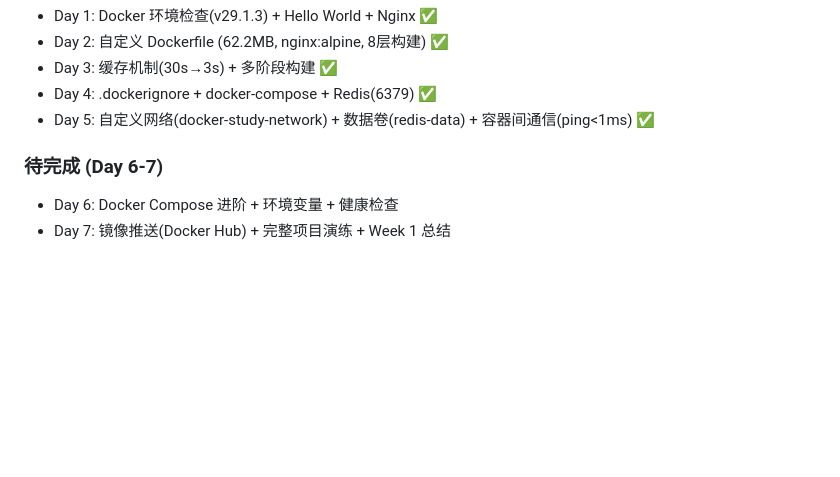
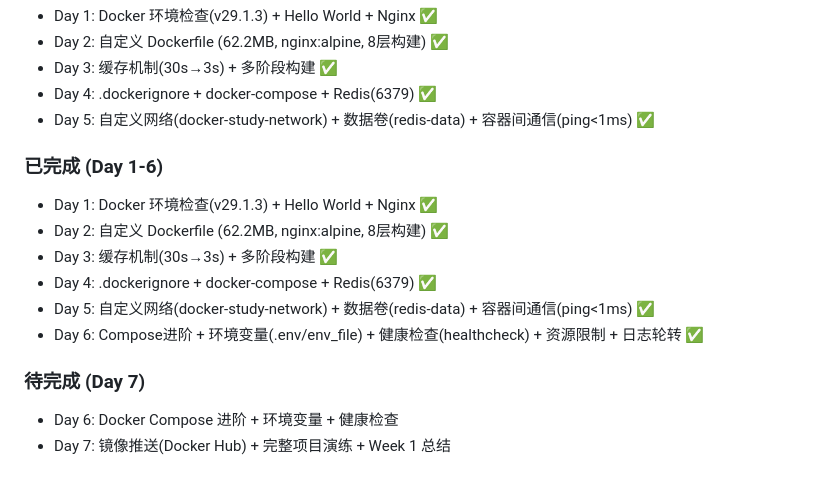
Before and after one commit to laobanliu62-design/health-management, a Markdown page: MEMORY.md, the part around the change. GitHub-like rendering; blank space fills up the shorter version.

Commit message:
📚 Docker Day 6完成 - Compose进阶+环境变量+健康检查+资源限制

```diff
--- a/MEMORY.md
+++ b/MEMORY.md
@@ -124,7 +124,15 @@
 - Day 4: .dockerignore + docker-compose + Redis(6379) ✅
 - Day 5: 自定义网络(docker-study-network) + 数据卷(redis-data) + 容器间通信(ping<1ms) ✅
 
-### 待完成 (Day 6-7)
+### 已完成 (Day 1-6)
+- Day 1: Docker 环境检查(v29.1.3) + Hello World + Nginx ✅
+- Day 2: 自定义 Dockerfile (62.2MB, nginx:alpine, 8层构建) ✅
+- Day 3: 缓存机制(30s→3s) + 多阶段构建 ✅
+- Day 4: .dockerignore + docker-compose + Redis(6379) ✅
+- Day 5: 自定义网络(docker-study-network) + 数据卷(redis-data) + 容器间通信(ping<1ms) ✅
+- Day 6: Compose进阶 + 环境变量(.env/env_file) + 健康检查(healthcheck) + 资源限制 + 日志轮转 ✅
+
+### 待完成 (Day 7)
 - Day 6: Docker Compose 进阶 + 环境变量 + 健康检查
 - Day 7: 镜像推送(Docker Hub) + 完整项目演练 + Week 1 总结
 
```
Also changed, not shown: learning/docker-study/day6-compose-advanced.md (added, +260 -0 lines).
